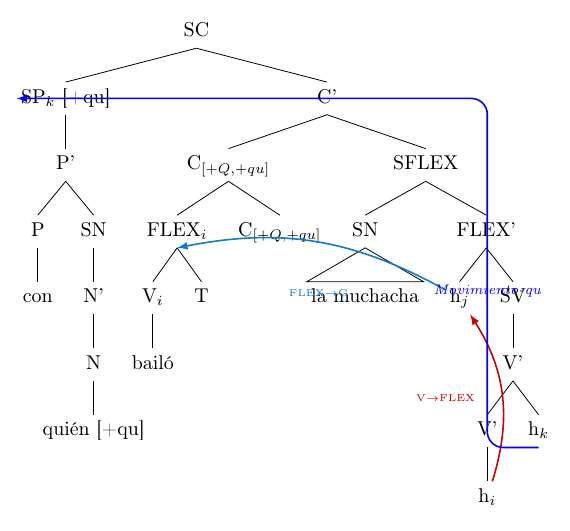
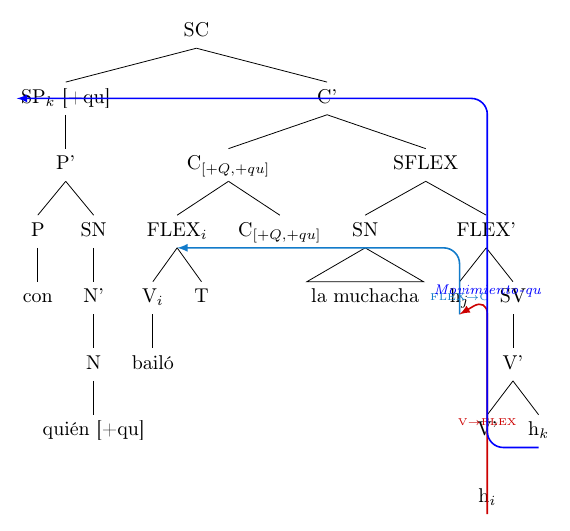
Before and after one commit to norbmor/texpad-ios, a LaTeX figure (con-quien-forest.tex): the whole page. Compiled offline with pdfLaTeX.

Commit message:
Reroute V->FLEX and FLEX->C arrows to stop crossing node labels
Both arrows previously used a "bend right" Bezier from the source
node, but their targets (h_j and FLEX_i) sit to the *left* of the
source (h_i and h_j respectively), so bending right swept the curve
through the intervening subtree labels (V', SV, SN) instead of around
them.

V->FLEX: h_i is already the deepest node in the tree, so a plain
horizontal-then-vertical path at h_i's own row is guaranteed clear -
no other label reaches that depth.

FLEX->C: h_j's row isn't the tree's floor, so drop to a local floor
just below h_j/T's row first (shallower than the Movimiento-qu floor,
so the arc stays visually smaller/nested rather than overlapping the
big outer loop), cross to FLEX_i's x, then rise into FLEX_i.south
through the gap between its own V_i/T children.

Co-Authored-By: Claude Sonnet 5 <noreply@anthropic.com>
Claude-Session: https://claude.ai/code/session_01XjsG5KY6YkUHmzs6GPM7Vo

```diff
--- a/con-quien-forest.tex
+++ b/con-quien-forest.tex
@@ -42,16 +42,19 @@
       [FLEX'
         [h$_j$, name=hj,
           tikz={
-            \draw[-latex, cyan!60!blue, thick] (hj) to[bend right=20] (FLEXi.south);
-            \node[cyan!60!blue, font=\tiny] at ($(hj)!0.5!(FLEXi.south)$) [yshift=-1em] {FLEX$\to$C};
+            \coordinate (flexcFloor) at ($(hj.south)+(0,-1.3em)$);
+            \draw[-latex, cyan!60!blue, thick, rounded corners=8pt]
+              (hj.south) -- (hj.south -| flexcFloor) -- (FLEXi.south -| flexcFloor) -- (FLEXi.south);
+            \node[cyan!60!blue, font=\tiny] at ($(hj.south -| flexcFloor)!0.5!(FLEXi.south -| flexcFloor)$) [yshift=-0.8em] {FLEX$\to$C};
           }]
         [SV
           [V'
             [V'
               [h$_i$, name=hi,
                 tikz={
-                  \draw[-latex, red!80!black, thick] (hi) to[bend right=25] (hj);
-                  \node[red!80!black, font=\tiny] at ($(hi)!0.5!(hj)$) [xshift=-1.4em] {V$\to$FLEX};
+                  \draw[-latex, red!80!black, thick, rounded corners=8pt]
+                    (hi.south) -- (hj -| hi.south) -- (hj.south);
+                  \node[red!80!black, font=\tiny] at ($(hi.south)!0.5!(hj -| hi.south)$) [yshift=-0.8em] {V$\to$FLEX};
                 }]
             ]
             [h$_k$, name=hk,
```
